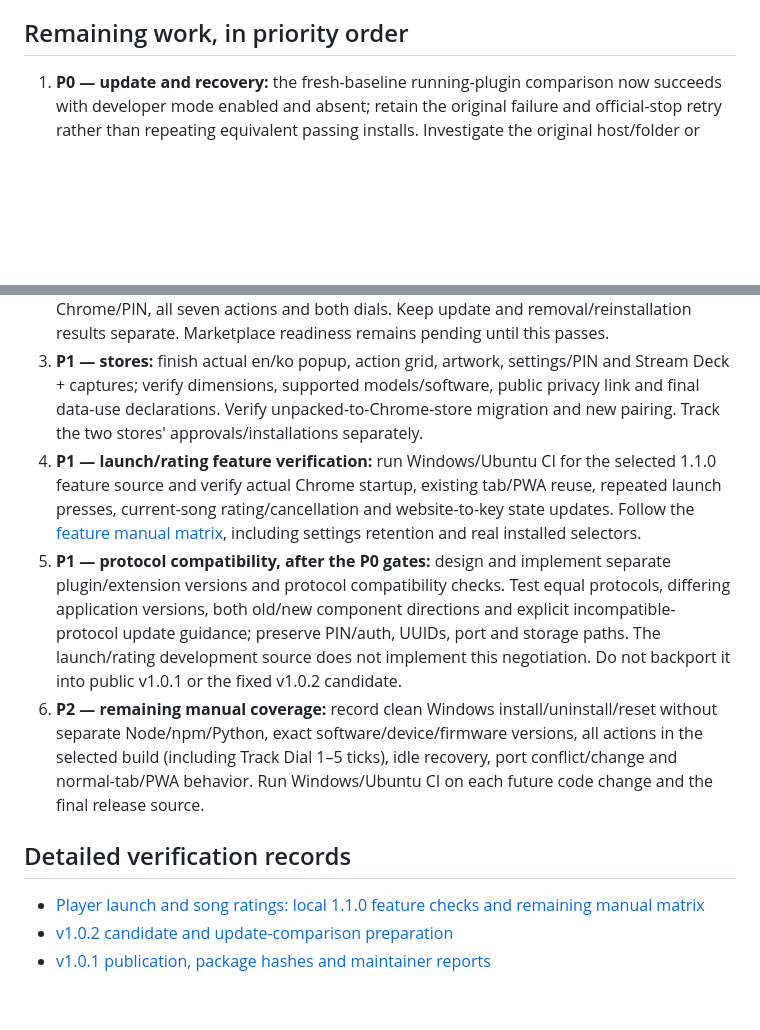
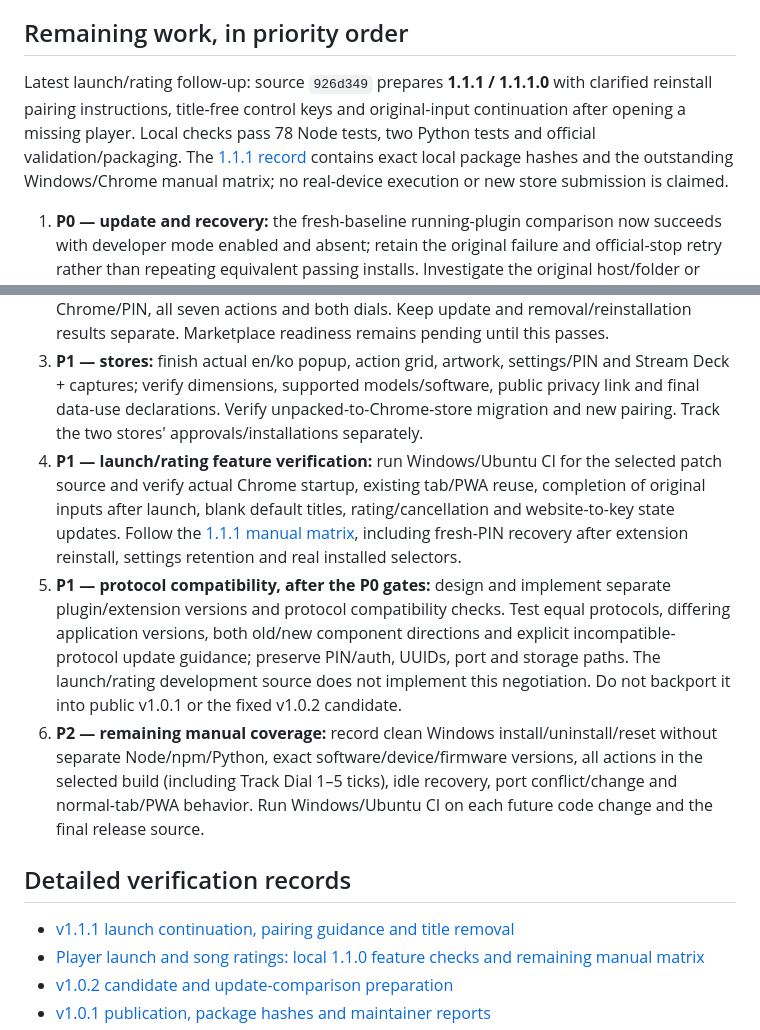
Before and after one commit to minjungw00/music-deck-bridge, a Markdown page: docs/release-readiness.md, 2 parts joined by grey strips. GitHub-like rendering; blank space fills up the shorter version.

Commit message:
docs: record v1.1.1 launch continuation verification

```diff
--- a/docs/release-readiness.md
+++ b/docs/release-readiness.md
@@ -43,15 +43,18 @@ Feature source `1da3a46` on `feat/player-launch-ratings` prepares source/Chrome
 
 ## Remaining work, in priority order
 
+Latest launch/rating follow-up: source `926d349` prepares **1.1.1 / 1.1.1.0** with clarified reinstall pairing instructions, title-free control keys and original-input continuation after opening a missing player. Local checks pass 78 Node tests, two Python tests and official validation/packaging. The [1.1.1 record](verification/launch-continuation-v1.1.1.md) contains exact local package hashes and the outstanding Windows/Chrome manual matrix; no real-device execution or new store submission is claimed.
+
 1. **P0 — update and recovery:** the fresh-baseline running-plugin comparison now succeeds with developer mode enabled and absent; retain the original failure and official-stop retry rather than repeating equivalent passing installs. Investigate the original host/folder or transient failing state using existing traces and capture handles/effective permissions/filter evidence if it recurs, before resetting that state. Measure retained PIN pairing, custom port, profiles and action settings before/after replacement and rollback; compare further scenarios where they resolve a specific uncertainty. Follow the [English](installation.en.md#replacing-plugin-files) / [Korean](installation.ko.md#replacing-plugin-files) backup procedure. No runtime fix for the original denial is established.
 2. **P0 — DRM:** download the processed v1.0.1 installer from the existing Pending review Console version when available, record its hash/environment and test installation, startup, Chrome/PIN, all seven actions and both dials. Keep update and removal/reinstallation results separate. Marketplace readiness remains pending until this passes.
 3. **P1 — stores:** finish actual en/ko popup, action grid, artwork, settings/PIN and Stream Deck + captures; verify dimensions, supported models/software, public privacy link and final data-use declarations. Verify unpacked-to-Chrome-store migration and new pairing. Track the two stores' approvals/installations separately.
-4. **P1 — launch/rating feature verification:** run Windows/Ubuntu CI for the selected 1.1.0 feature source and verify actual Chrome startup, existing tab/PWA reuse, repeated launch presses, current-song rating/cancellation and website-to-key state updates. Follow the [feature manual matrix](verification/player-launch-ratings.md#remaining-manual-checks), including settings retention and real installed selectors.
+4. **P1 — launch/rating feature verification:** run Windows/Ubuntu CI for the selected patch source and verify actual Chrome startup, existing tab/PWA reuse, completion of original inputs after launch, blank default titles, rating/cancellation and website-to-key state updates. Follow the [1.1.1 manual matrix](verification/launch-continuation-v1.1.1.md#remaining-manual-checks), including fresh-PIN recovery after extension reinstall, settings retention and real installed selectors.
 5. **P1 — protocol compatibility, after the P0 gates:** design and implement separate plugin/extension versions and protocol compatibility checks. Test equal protocols, differing application versions, both old/new component directions and explicit incompatible-protocol update guidance; preserve PIN/auth, UUIDs, port and storage paths. The launch/rating development source does not implement this negotiation. Do not backport it into public v1.0.1 or the fixed v1.0.2 candidate.
 6. **P2 — remaining manual coverage:** record clean Windows install/uninstall/reset without separate Node/npm/Python, exact software/device/firmware versions, all actions in the selected build (including Track Dial 1–5 ticks), idle recovery, port conflict/change and normal-tab/PWA behavior. Run Windows/Ubuntu CI on each future code change and the final release source.
 
 ## Detailed verification records
 
+- [v1.1.1 launch continuation, pairing guidance and title removal](verification/launch-continuation-v1.1.1.md)
 - [Player launch and song ratings: local 1.1.0 feature checks and remaining manual matrix](verification/player-launch-ratings.md)
 - [v1.0.2 candidate and update-comparison preparation](verification/v1.0.2.md)
 - [v1.0.1 publication, package hashes and maintainer reports](verification/v1.0.1.md)
```
Also changed, not shown: docs/verification/launch-continuation-v1.1.1.md (added, +46 -0 lines).
